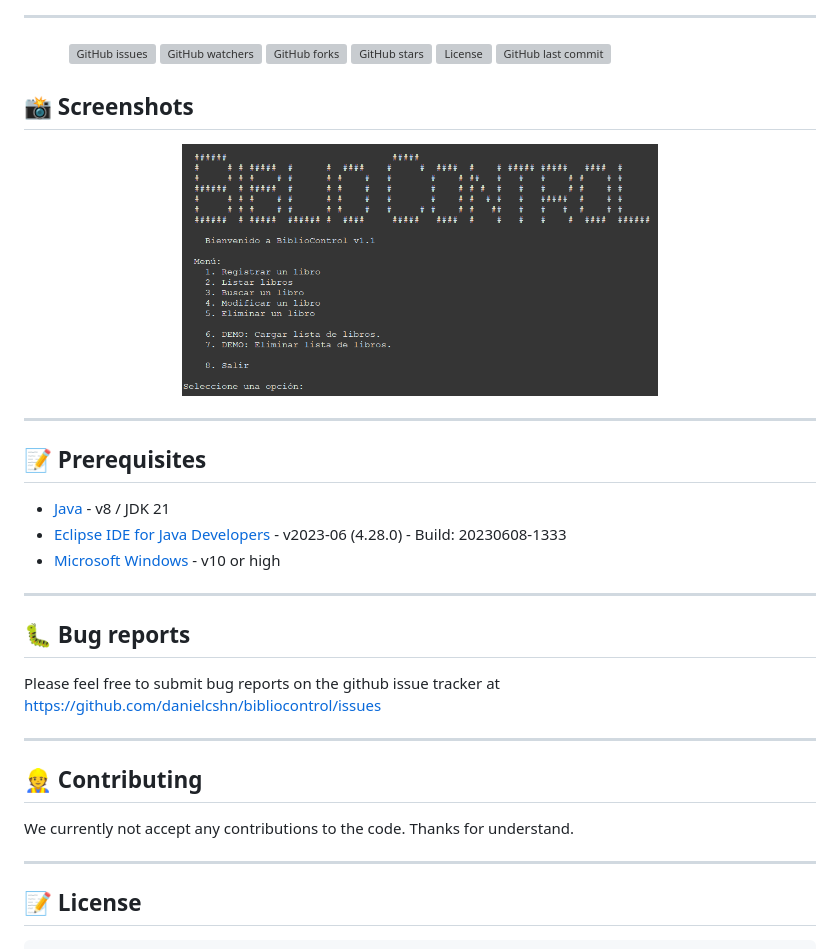
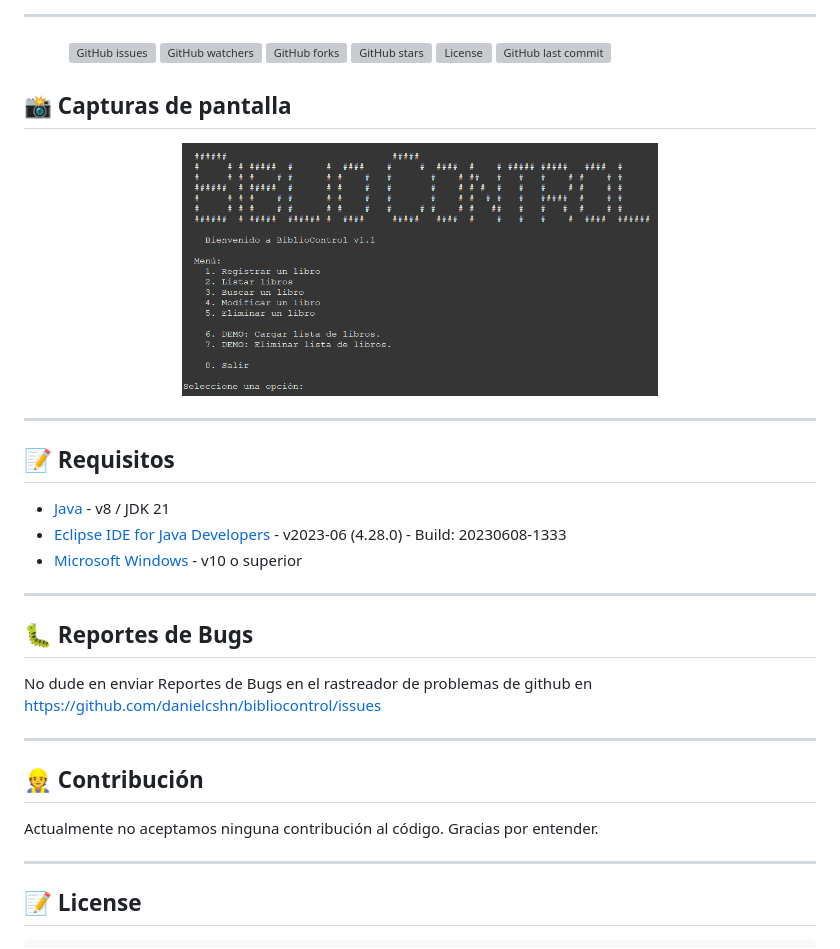
Before and after one commit to danielcshn/bibliocontrol, a Markdown page: docs/README-ES.md, the part around the change printed below. Drawn GitHub-style; badges without logos; grey boxes are pictures that could not be loaded.

```diff
--- a/docs/README-ES.md
+++ b/docs/README-ES.md
@@ -29,7 +29,7 @@
 
 </div>
 
-## 📸 Screenshots
+## 📸 Capturas de pantalla
 
 <div align="center">
   <a href="https://github.com/danielcshn/bibliocontrol/">
@@ -39,23 +39,23 @@
 
 ---
 
-## 📝 Prerequisites
+## 📝 Requisitos
 
 - [Java](https://www.oracle.com/java/technologies/downloads/) - v8 / JDK 21
 - [Eclipse IDE for Java Developers](https://www.eclipse.org/downloads/packages/installer) - v2023-06 (4.28.0) - Build: 20230608-1333
-- [Microsoft Windows](https://www.microsoft.com/windows) - v10 or high
+- [Microsoft Windows](https://www.microsoft.com/windows) - v10 o superior
 
 ---
 
-## 🐛 Bug reports
+## 🐛 Reportes de Bugs
 
-Please feel free to submit bug reports on the github issue tracker at https://github.com/danielcshn/bibliocontrol/issues
+No dude en enviar Reportes de Bugs en el rastreador de problemas de github en https://github.com/danielcshn/bibliocontrol/issues
 
 ---
 
-## 👷 Contributing
+## 👷 Contribución
 
-We currently not accept any contributions to the code. Thanks for understand.
+Actualmente no aceptamos ninguna contribución al código. Gracias por entender.
 
 ---
 
```
Also changed, not shown: other parts of docs/README-ES.md (+1 -1 lines).
